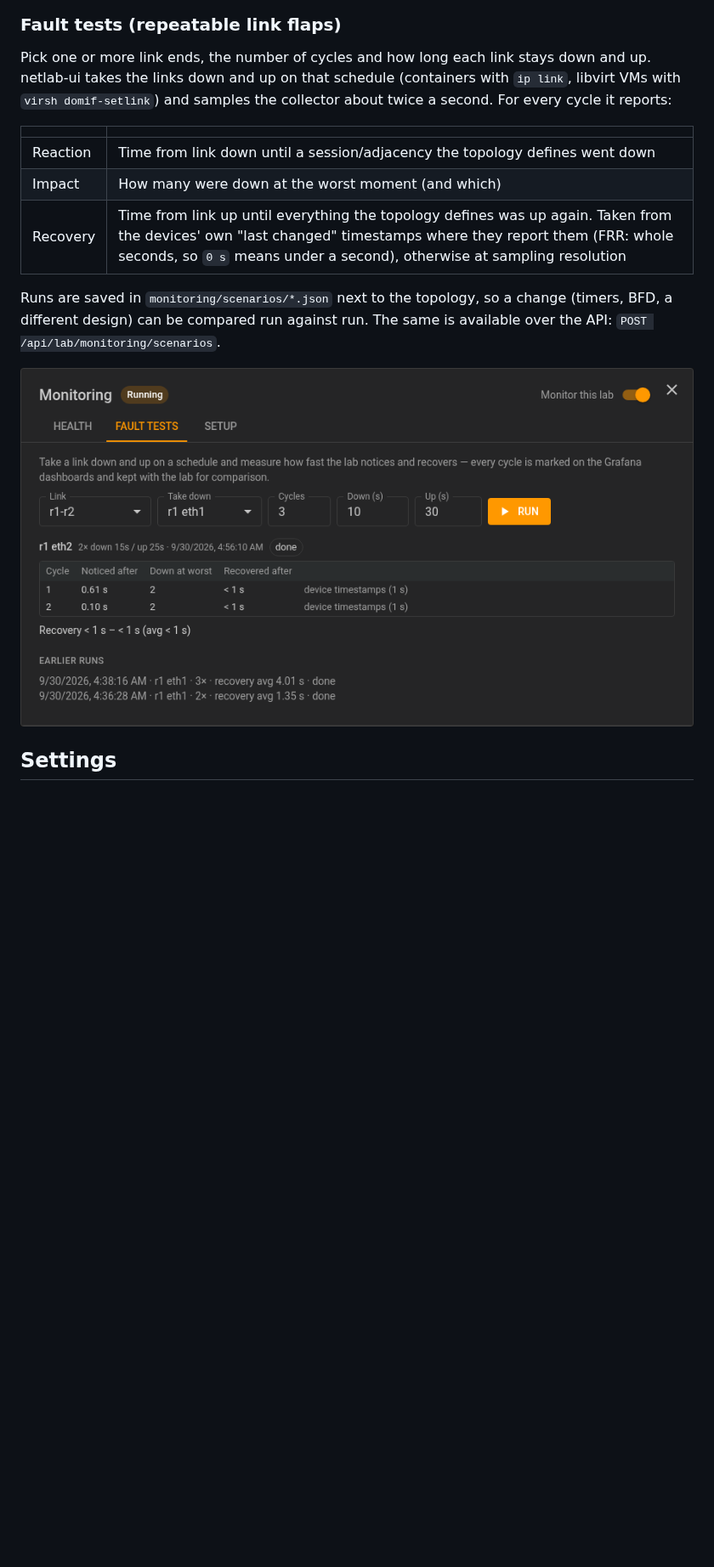
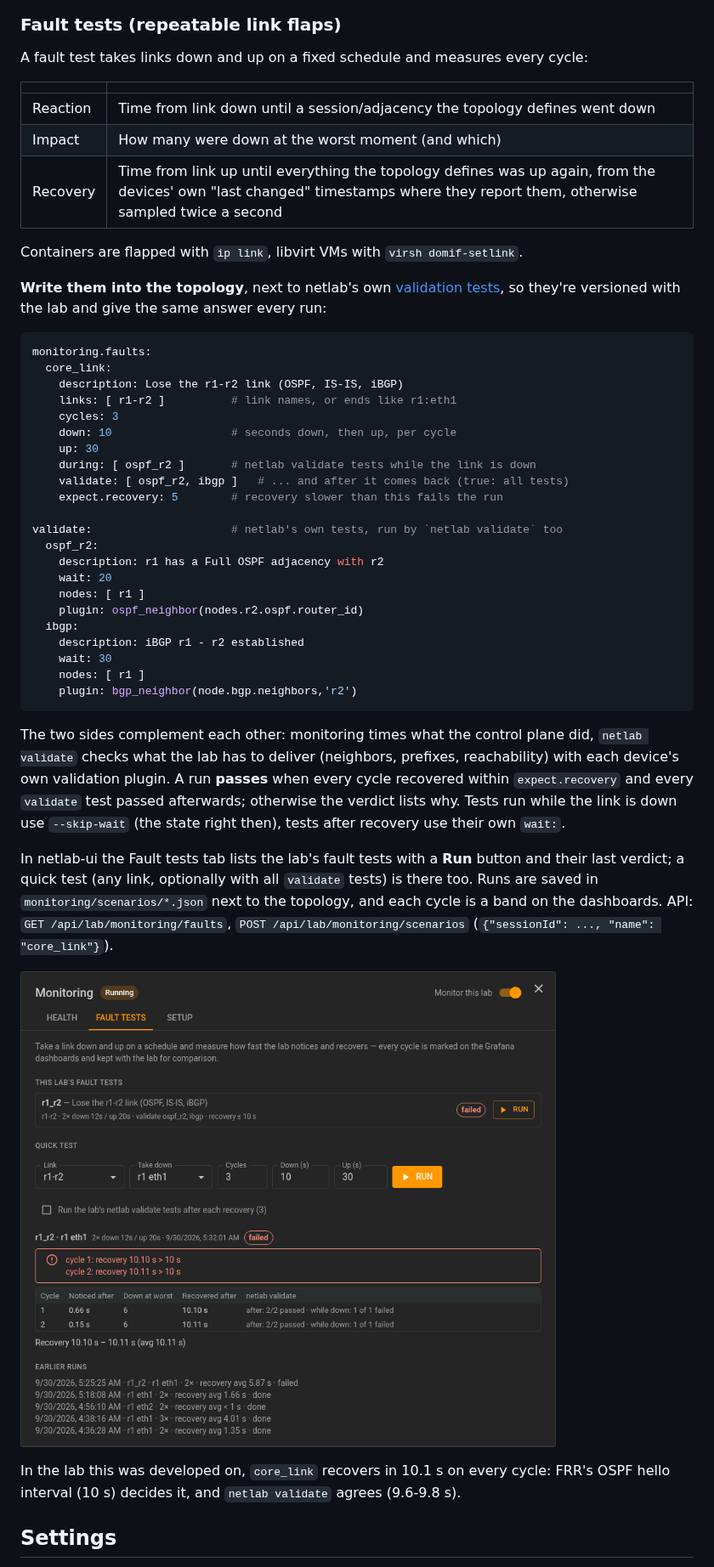
Before and after one commit to Muddyblack/netlab-ui, a Markdown page: monitoring/README.md, the part around the change. Shown at 85% size. Rendered like a GitHub page; pictures changed too: monitoring/docs/netlab-ui-fault-tests.png; blank space fills up the shorter version.

````diff
--- a/monitoring/README.md
+++ b/monitoring/README.md
@@ -68,22 +68,61 @@ routers recalculated, and how often, after a link went down and came back.
 
 ### Fault tests (repeatable link flaps)
 
-Pick one or more link ends, the number of cycles and how long each link stays down and up.
-netlab-ui takes the links down and up on that schedule (containers with `ip link`, libvirt
-VMs with `virsh domif-setlink`) and samples the collector about twice a second. For every
-cycle it reports:
+A fault test takes links down and up on a fixed schedule and measures every cycle:
 
 | | |
 |---|---|
 | Reaction | Time from link down until a session/adjacency the topology defines went down |
 | Impact | How many were down at the worst moment (and which) |
-| Recovery | Time from link up until everything the topology defines was up again. Taken from the devices' own "last changed" timestamps where they report them (FRR: whole seconds, so `0 s` means under a second), otherwise at sampling resolution |
+| Recovery | Time from link up until everything the topology defines was up again, from the devices' own "last changed" timestamps where they report them, otherwise sampled twice a second |
 
-Runs are saved in `monitoring/scenarios/*.json` next to the topology, so a change (timers,
-BFD, a different design) can be compared run against run. The same is available over the
-API: `POST /api/lab/monitoring/scenarios`.
+Containers are flapped with `ip link`, libvirt VMs with `virsh domif-setlink`.
 
-![Fault tests in netlab-ui](docs/netlab-ui-fault-tests.png)
+**Write them into the topology**, next to netlab's own [validation tests](https://netlab.tools/topology/validate/),
+so they're versioned with the lab and give the same answer every run:
+
+```yaml
+monitoring.faults:
+  core_link:
+    description: Lose the r1-r2 link (OSPF, IS-IS, iBGP)
+    links: [ r1-r2 ]          # link names, or ends like r1:eth1
+    cycles: 3
+    down: 10                  # seconds down, then up, per cycle
+    up: 30
+    during: [ ospf_r2 ]       # netlab validate tests while the link is down
+    validate: [ ospf_r2, ibgp ]   # ... and after it comes back (true: all tests)
+    expect.recovery: 5        # recovery slower than this fails the run
+
+validate:                     # netlab's own tests, run by `netlab validate` too
+  ospf_r2:
+    description: r1 has a Full OSPF adjacency with r2
+    wait: 20
+    nodes: [ r1 ]
+    plugin: ospf_neighbor(nodes.r2.ospf.router_id)
+  ibgp:
+    description: iBGP r1 - r2 established
+    wait: 30
+    nodes: [ r1 ]
+    plugin: bgp_neighbor(node.bgp.neighbors,'r2')
+```
+
+The two sides complement each other: monitoring times what the control plane did,
+`netlab validate` checks what the lab has to deliver (neighbors, prefixes, reachability) with
+each device's own validation plugin. A run **passes** when every cycle recovered within
+`expect.recovery` and every `validate` test passed afterwards; otherwise the verdict lists why.
+Tests run while the link is down use `--skip-wait` (the state right then), tests after
+recovery use their own `wait:`.
+
+In netlab-ui the Fault tests tab lists the lab's fault tests with a **Run** button and their
+last verdict; a quick test (any link, optionally with all `validate` tests) is there too.
+Runs are saved in `monitoring/scenarios/*.json` next to the topology, and each cycle is a band
+on the dashboards. API: `GET /api/lab/monitoring/faults`, `POST /api/lab/monitoring/scenarios`
+(`{"sessionId": ..., "name": "core_link"}`).
+
+![Fault tests in netlab-ui: a named test, its verdict and netlab validate results](docs/netlab-ui-fault-tests.png)
+
+In the lab this was developed on, `core_link` recovers in 10.1 s on every cycle: FRR's OSPF
+hello interval (10 s) decides it, and `netlab validate` agrees (9.6-9.8 s).
 
 ## Settings
 
````
Also changed, not shown: docs/ai-agents.md (+3 -2 lines), docs/images/agent-guide.png, 16 other files.
